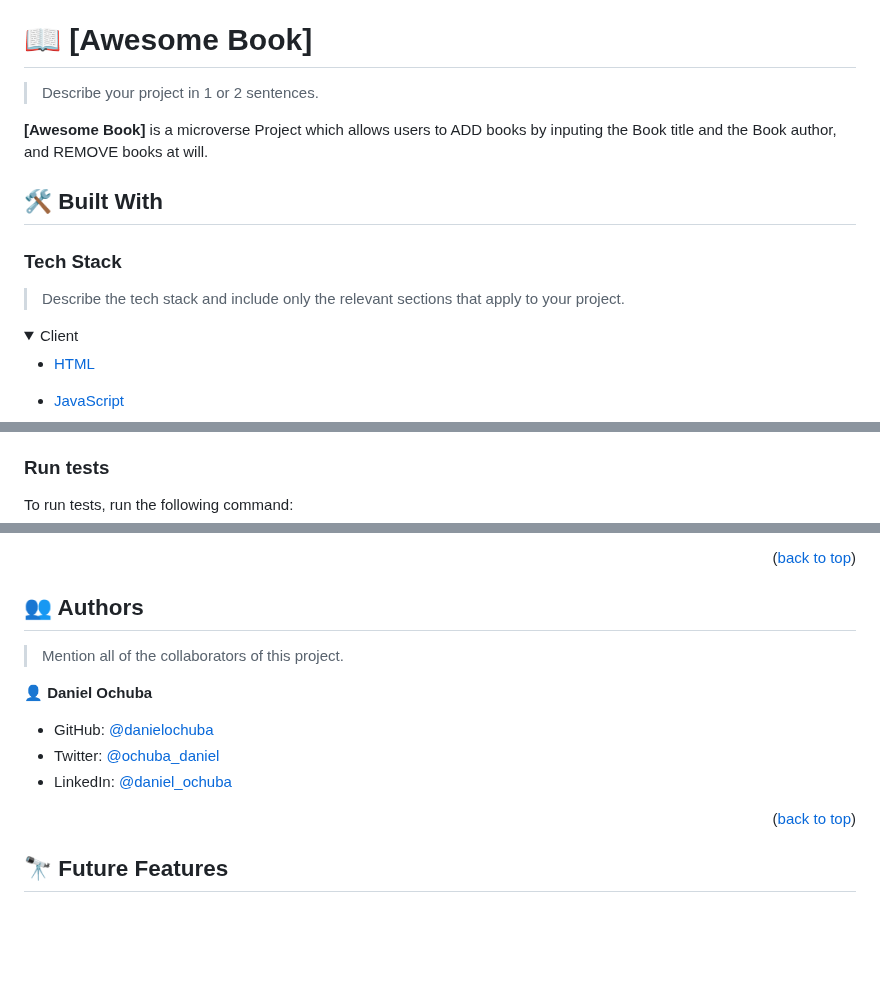
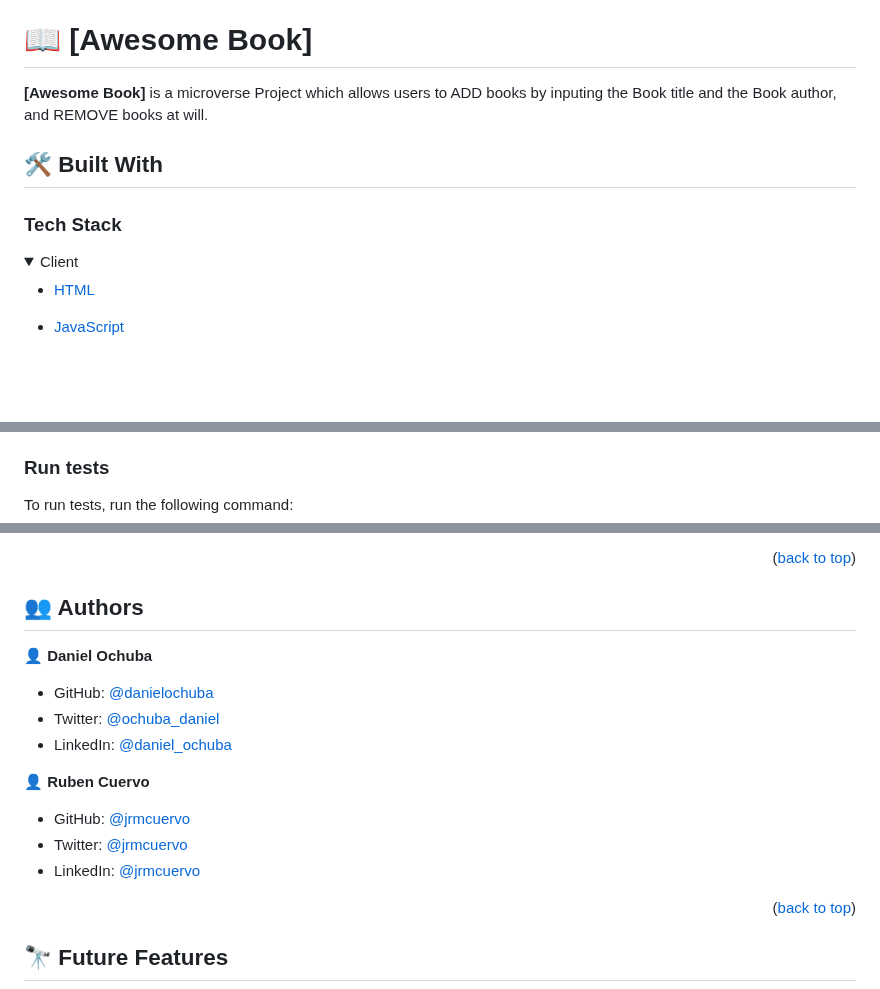
Before and after one commit to danielochuba/AWESOME-BOOKS-M_R, a Markdown page: README.md, 3 parts joined by grey strips. Drawn GitHub-style; folded sections open; blank space fills up the shorter version.

````diff
--- a/README.md
+++ b/README.md
@@ -36,7 +34,6 @@
 
 # 📖 [Awesome Book] <a name="about-project"></a>
 
-> Describe your project in 1 or 2 sentences.
 
 **[Awesome Book]** is a microverse Project which allows users to ADD books by inputing the Book title and the Book author, and REMOVE books at will.
 
@@ -44,7 +41,6 @@
 
 ### Tech Stack <a name="tech-stack"></a>
 
-> Describe the tech stack and include only the relevant sections that apply to your project.
 
 <details>
   <summary>Client</summary>
@@ -113,15 +105,6 @@ To run the project, execute the following command:
 
 To run tests, run the following command:
 
-<!--
-Example command:
-
-```sh
-  bin/rails test test/models/article_test.rb
-```
---->
-
-
 
 <p align="right">(<a href="#readme-top">back to top</a>)</p>
 
@@ -129,7 +111,6 @@ Example command:
 
 ## 👥 Authors <a name="authors"></a>
 
-> Mention all of the collaborators of this project.
 
 👤 **Daniel Ochuba**
 
@@ -137,6 +118,11 @@ Example command:
 - Twitter: [@ochuba_daniel](https://twitter.com/ochuba_daniel)
 - LinkedIn: [@daniel_ochuba](www.linkedin.com/in/daniel-ochuba-614572238)
 
+👤 **Ruben Cuervo**
+
+- GitHub: [@jrmcuervo](https://github.com/jrmcuervo)
+- Twitter: [@jrmcuervo](https://twitter.com/jrmcuervo)
+- LinkedIn: [@jrmcuervo](www.linkedin.com/in/jrmcuervo)
 
 <p align="right">(<a href="#readme-top">back to top</a>)</p>
 
````
Also changed, not shown: other parts of README.md (+2 -13 lines).
